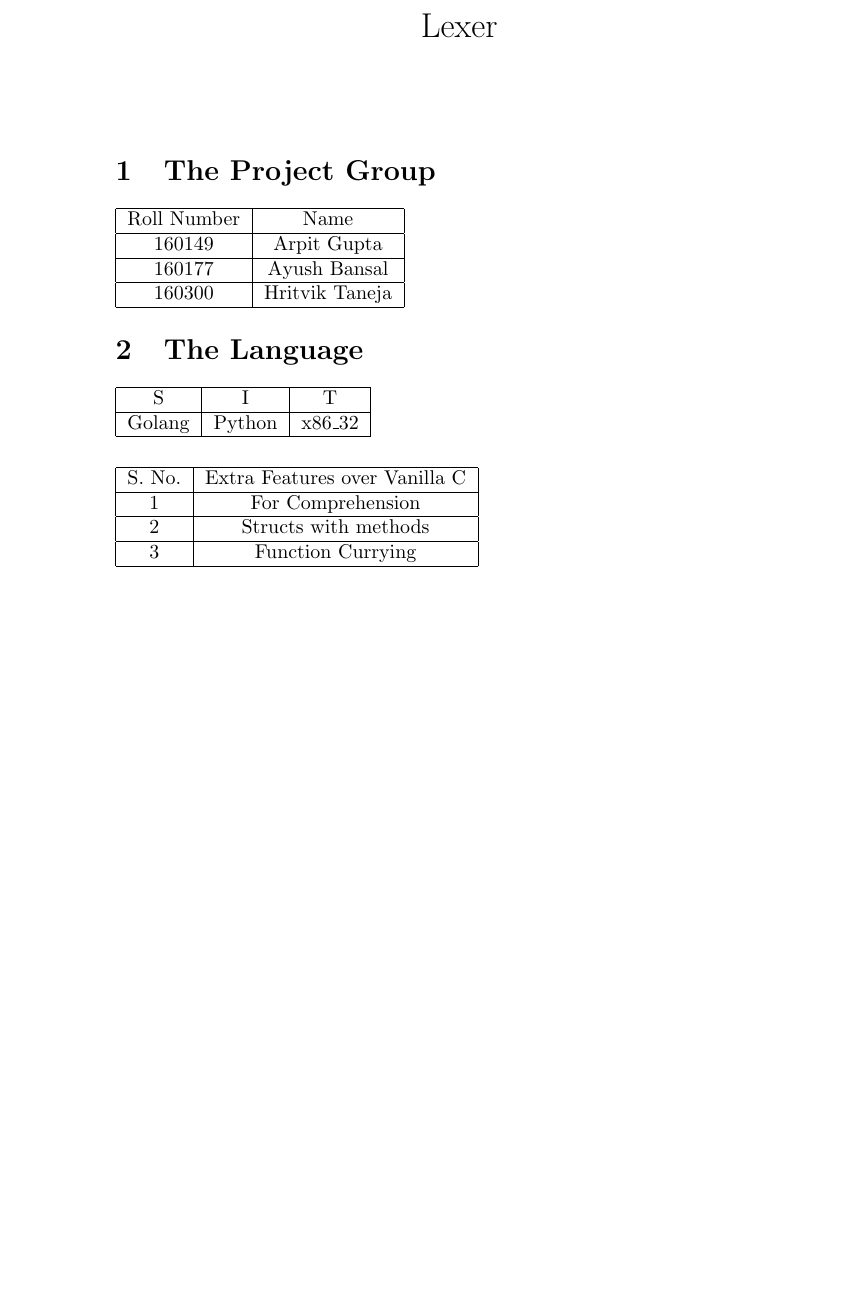
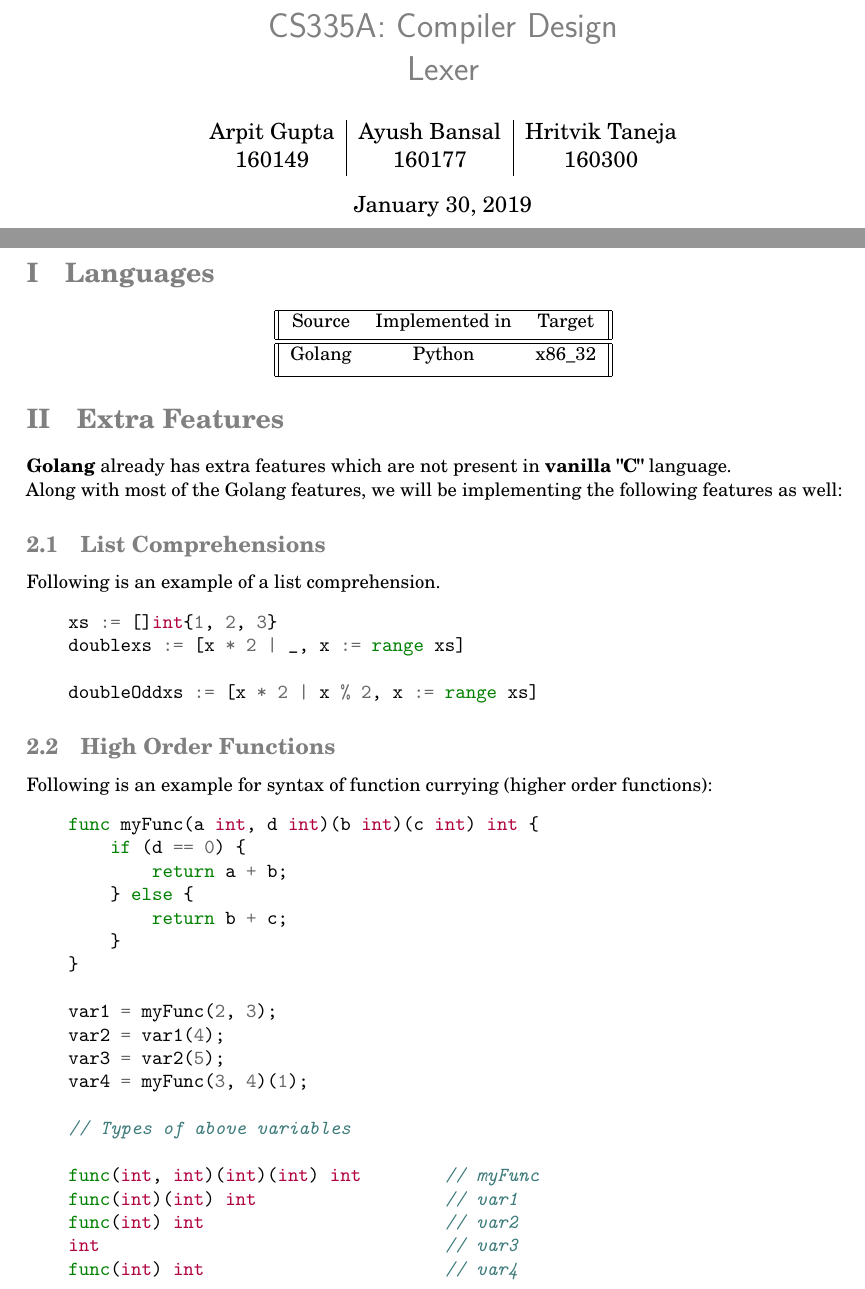
Before and after one commit to hritwik567/PyGo, a LaTeX document (ass1/doc/main.tex): part of the page before the commit and two parts of pages 1 and 2 of 2 after it, the two joined at a grey line, cut at the place of the change, the shorter picture padded with empty space. Compiled offline with pdfLaTeX.

Commit message:
Update docs

```diff
--- a/ass1/doc/main.tex
+++ b/ass1/doc/main.tex
@@ -7,30 +48,71 @@
+\newcommand{\mysection}{
+\titleformat{\section} [runin] {\usefont{OT1}{lmss}{b}{n}\color{lightgrey}}
+{\thesection} {3pt} {} }
+
+\title{\vspace{80mm}\lightgreyb CS335A: Compiler Design \\
+\lightgreyb Lexer}
+\author{
+\begin{tabular}{c|c|c}
+Arpit Gupta & Ayush Bansal & Hritvik Taneja \\
+160149 & 160177 & 160300
+\end{tabular}
+}
+
+\date{\today}
 
 \begin{document}
+\clearpage\maketitle
+\thispagestyle{empty}
+\newpage
+\setcounter{page}{1}
+\section{Languages}{
+     \begin{center}
+     \begin{tabular}{||c c c||}
+     \hline
+     Source & Implemented in & Target \\ [0.5ex]
+     \hline\hline
+     Golang & Python & x86\_32 \\ [1ex]
+     \hline
+    \end{tabular}
+    \end{center}
+}
 
-\maketitle
+\section{Extra Features}{
+    \bold{Golang} already has extra features which are not present in \bold{vanilla "C"} language. \newline
+    Along with most of the Golang features, we will be implementing the following features as well:
+    \subsection{List Comprehensions}{
+        Following is an example of a list comprehension.
+        \begin{minted}{go}
+    xs := []int{1, 2, 3}
+    doublexs := [x * 2 | _, x := range xs]
 
-\section{The Project Group}
-\begin{tabular}{|c|c|}
-\hline
-Roll Number & Name \\\hline
-160149     &  Arpit Gupta\\\hline
-160177     &  Ayush Bansal\\\hline
-160300     &  Hritvik Taneja\\\hline
-\end{tabular}
+    doubleOddxs := [x * 2 | x % 2, x := range xs]
+        \end{minted}
+    }
+    \subsection{High Order Functions}{
+        Following is an example for syntax of function currying (higher order functions):
+        \begin{minted}{go}
+    func myFunc(a int, d int)(b int)(c int) int {
+        if (d == 0) {
+            return a + b;
+        } else {
+            return b + c;
+        }
+    }
 
-\section{The Language}
-\begin{tabular}{|c|c|c|}
-\hline
-S & I & T \\\hline
-Golang & Python & x86\_32 \\\hline
-\end{tabular}\\\\\\
-\begin{tabular}{|c|c|}
-\hline
-S. No. & Extra Features over Vanilla C\\\hline
-1 & For Comprehension \\\hline
-2 & Structs with methods \\\hline
-3 & Function Currying \\\hline
-\end{tabular}
+    var1 = myFunc(2, 3);
+    var2 = var1(4);
+    var3 = var2(5);
+    var4 = myFunc(3, 4)(1);
 
+    // Types of above variables
 
+    func(int, int)(int)(int) int        // myFunc
+    func(int)(int) int                  // var1
+    func(int) int                       // var2
+    int                                 // var3
+    func(int) int                       // var4
+        \end{minted}
+    }
+}
 \end{document}
```
Also changed, not shown: ass1/doc/main.pdf (added), ass1/doc/main.tex (47 more changed lines), 1 other file.
